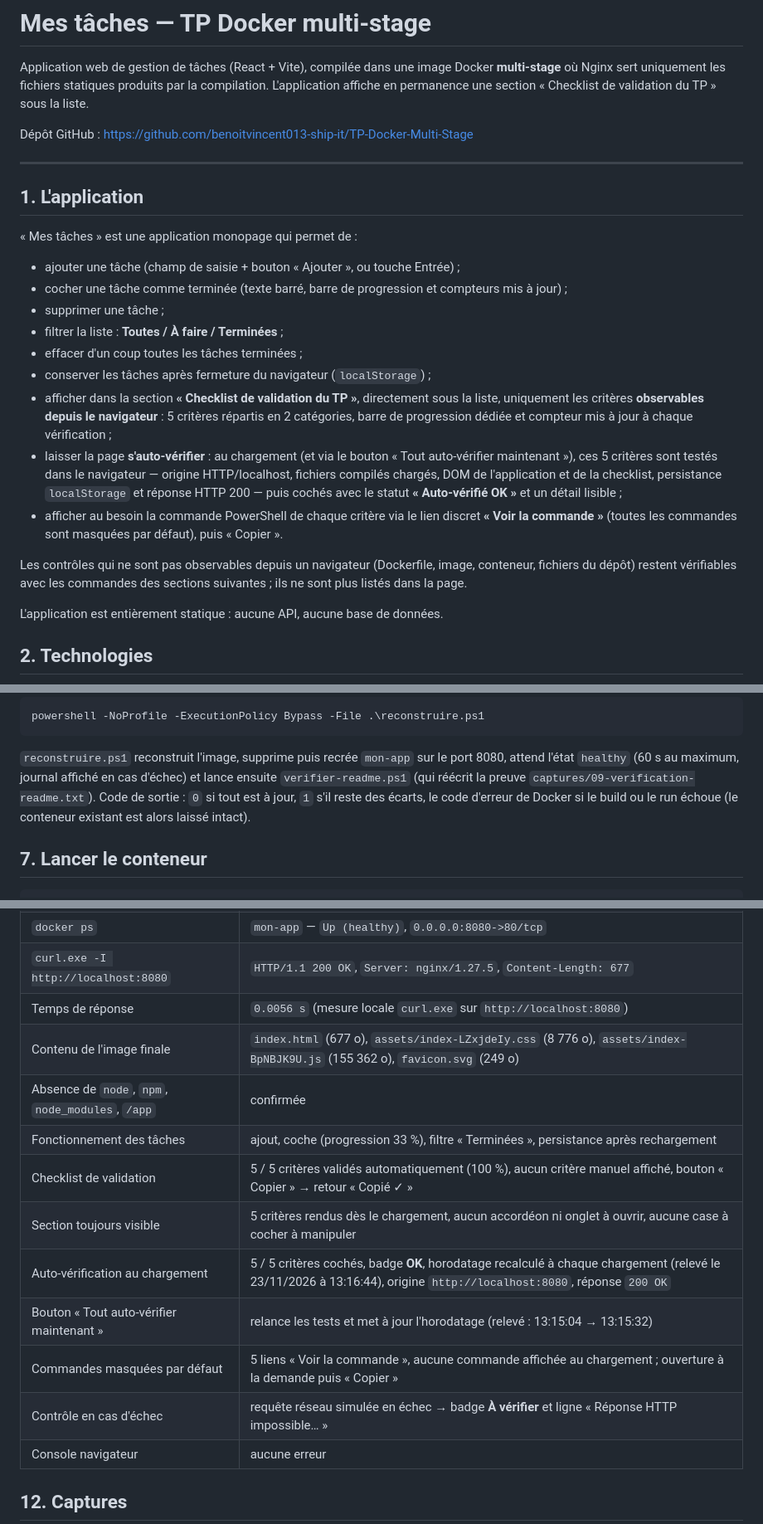
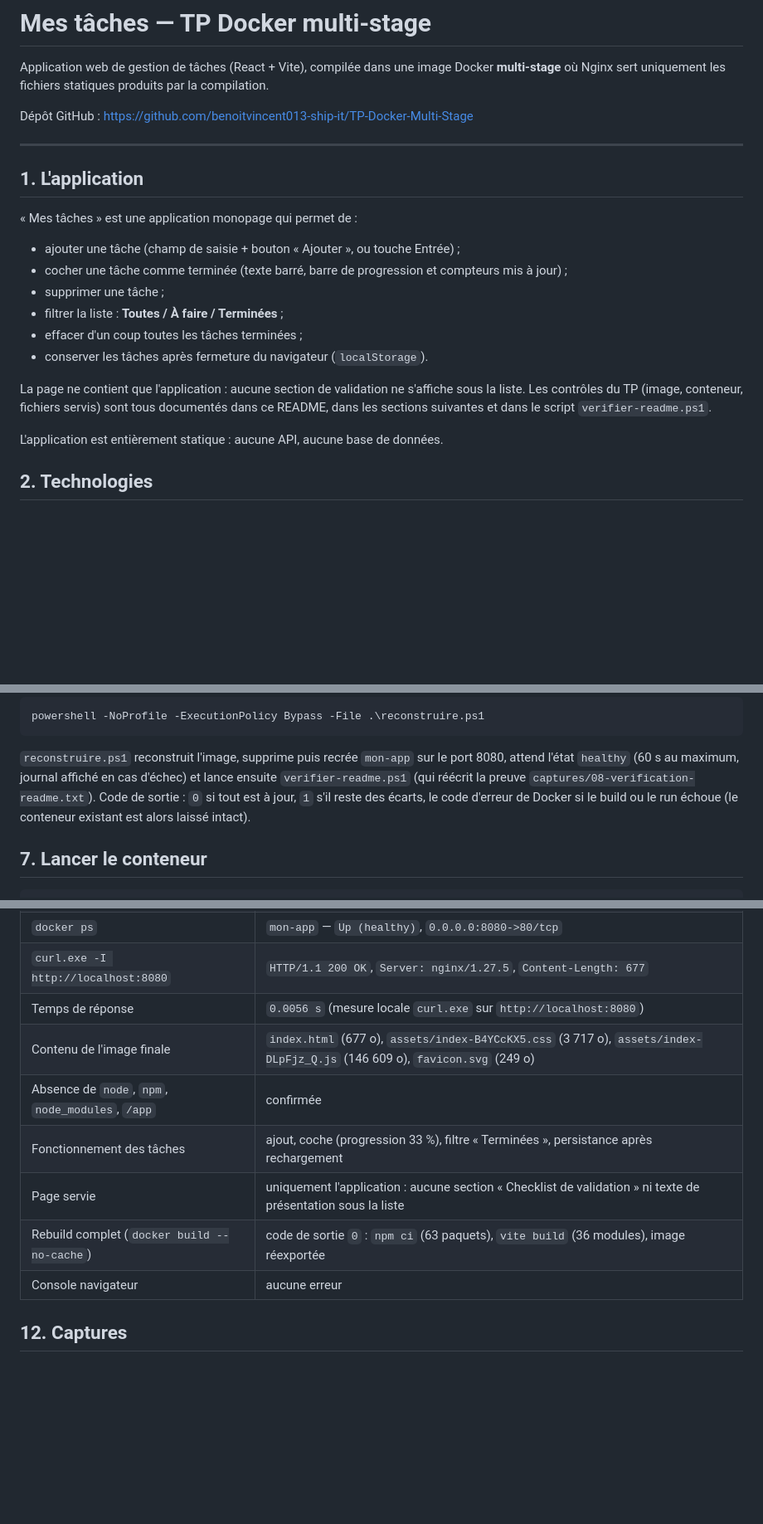
Before and after one commit to benoitvincent013-ship-it/TP-Docker-Multi-Stage, a Markdown page: README.md, 3 parts joined by grey strips. Shown at 83% size. Rendered like a GitHub page; blank space fills up the shorter version.

```diff
--- a/README.md
+++ b/README.md
@@ -2,7 +2,6 @@
 
 Application web de gestion de tâches (React + Vite), compilée dans une image Docker
 **multi-stage** où Nginx sert uniquement les fichiers statiques produits par la compilation.
-L'application affiche en permanence une section « Checklist de validation du TP » sous la liste.
 
 Dépôt GitHub : <https://github.com/benoitvincent013-ship-it/TP-Docker-Multi-Stage>
 
@@ -17,20 +16,11 @@ Dépôt GitHub : <https://github.com/benoitvincent013-ship-it/TP-Docker-Multi-St
 - supprimer une tâche ;
 - filtrer la liste : **Toutes / À faire / Terminées** ;
 - effacer d'un coup toutes les tâches terminées ;
-- conserver les tâches après fermeture du navigateur (`localStorage`) ;
-- afficher dans la section **« Checklist de validation du TP »**, directement sous la liste,
-  uniquement les critères **observables depuis le navigateur** : 5 critères répartis en
-  2 catégories, barre de progression dédiée et compteur mis à jour à chaque vérification ;
-- laisser la page **s'auto-vérifier** : au chargement (et via le bouton « Tout auto-vérifier
-  maintenant »), ces 5 critères sont testés dans le navigateur — origine HTTP/localhost, fichiers
-  compilés chargés, DOM de l'application et de la checklist, persistance `localStorage` et
-  réponse HTTP 200 — puis cochés avec le statut **« Auto-vérifié OK »** et un détail lisible ;
-- afficher au besoin la commande PowerShell de chaque critère via le lien discret
-  **« Voir la commande »** (toutes les commandes sont masquées par défaut), puis « Copier ».
+- conserver les tâches après fermeture du navigateur (`localStorage`).
 
-Les contrôles qui ne sont pas observables depuis un navigateur (Dockerfile, image, conteneur,
-fichiers du dépôt) restent vérifiables avec les commandes des sections suivantes ; ils ne sont
-plus listés dans la page.
+La page ne contient que l'application : aucune section de validation ne s'affiche sous la
+liste. Les contrôles du TP (image, conteneur, fichiers servis) sont tous documentés dans ce
+README, dans les sections suivantes et dans le script `verifier-readme.ps1`.
 
 L'application est entièrement statique : aucune API, aucune base de données.
 
@@ -157,7 +143,7 @@ powershell -NoProfile -ExecutionPolicy Bypass -File .\reconstruire.ps1
 
 `reconstruire.ps1` reconstruit l'image, supprime puis recrée `mon-app` sur le port 8080,
 attend l'état `healthy` (60 s au maximum, journal affiché en cas d'échec) et lance ensuite
-`verifier-readme.ps1` (qui réécrit la preuve `captures/09-verification-readme.txt`). Code de
+`verifier-readme.ps1` (qui réécrit la preuve `captures/08-verification-readme.txt`). Code de
 sortie : `0` si tout est à jour, `1` s'il reste des écarts,
 le code d'erreur de Docker si le build ou le run échoue (le conteneur existant est alors
 laissé intact).
@@ -240,15 +226,11 @@ Tests réalisés le 23/11/2026 sur Windows 11 avec Docker Desktop.
 | `docker ps` | `mon-app` — `Up (healthy)`, `0.0.0.0:8080->80/tcp` |
 | `curl.exe -I http://localhost:8080` | `HTTP/1.1 200 OK`, `Server: nginx/1.27.5`, `Content-Length: 677` |
 | Temps de réponse | `0.0056 s` (mesure locale `curl.exe` sur `http://localhost:8080`) |
-| Contenu de l'image finale | `index.html` (677 o), `assets/index-LZxjdeIy.css` (8 776 o), `assets/index-BpNBJK9U.js` (155 362 o), `favicon.svg` (249 o) |
+| Contenu de l'image finale | `index.html` (677 o), `assets/index-B4YCcKX5.css` (3 717 o), `assets/index-DLpFjz_Q.js` (146 609 o), `favicon.svg` (249 o) |
 | Absence de `node`, `npm`, `node_modules`, `/app` | confirmée |
 | Fonctionnement des tâches | ajout, coche (progression 33 %), filtre « Terminées », persistance après rechargement |
-| Checklist de validation | 5 / 5 critères validés automatiquement (100 %), aucun critère manuel affiché, bouton « Copier » → retour « Copié ✓ » |
-| Section toujours visible | 5 critères rendus dès le chargement, aucun accordéon ni onglet à ouvrir, aucune case à cocher à manipuler |
-| Auto-vérification au chargement | 5 / 5 critères cochés, badge **OK**, horodatage recalculé à chaque chargement (relevé le 23/11/2026 à 13:16:44), origine `http://localhost:8080`, réponse `200 OK` |
-| Bouton « Tout auto-vérifier maintenant » | relance les tests et met à jour l'horodatage (relevé : 13:15:04 → 13:15:32) |
-| Commandes masquées par défaut | 5 liens « Voir la commande », aucune commande affichée au chargement ; ouverture à la demande puis « Copier » |
-| Contrôle en cas d'échec | requête réseau simulée en échec → badge **À vérifier** et ligne « Réponse HTTP impossible… » |
+| Page servie | uniquement l'application : aucune section « Checklist de validation » ni texte de présentation sous la liste |
+| Rebuild complet (`docker build --no-cache`) | code de sortie `0` : `npm ci` (63 paquets), `vite build` (36 modules), image réexportée |
 | Console navigateur | aucune erreur |
 
 ## 12. Captures
```
Also changed, not shown: other parts of README.md (+6 -15 lines), captures/06-application-navigateur.png, captures/08-checklist-validation.png (deleted), 13 other files.
